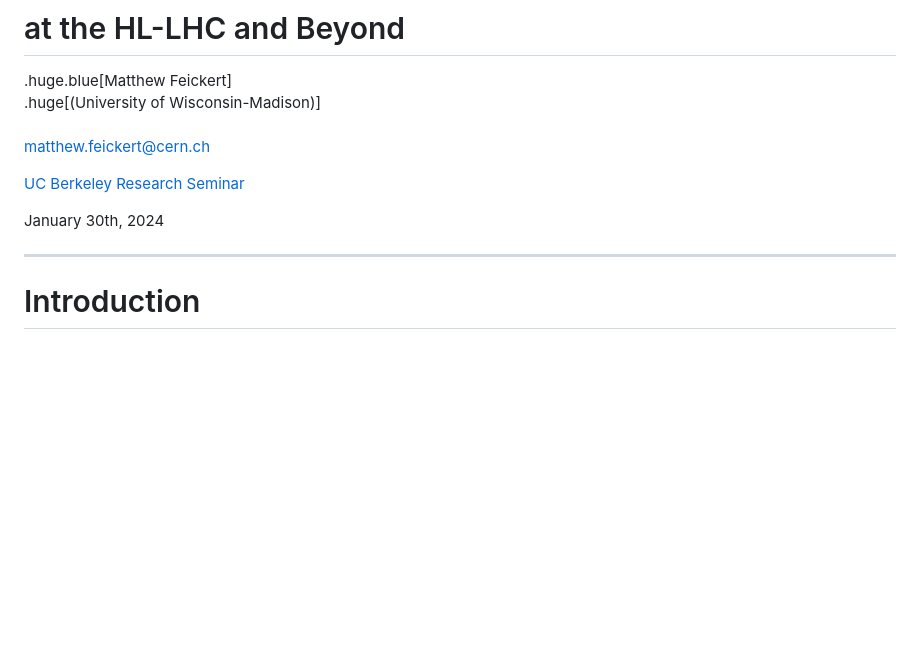
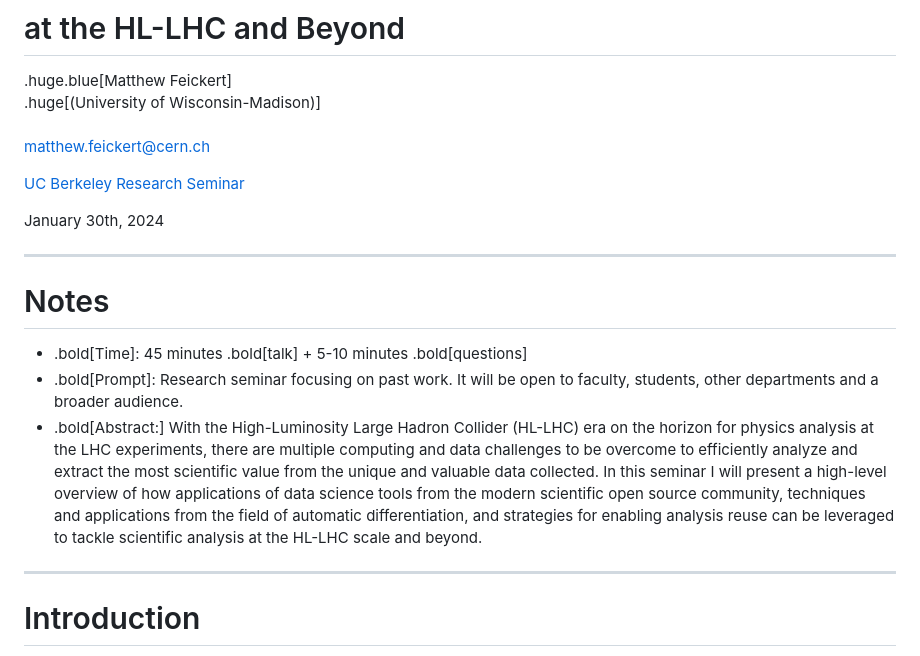
Before and after one commit to matthewfeickert-talks/talk-uc-berkeley-research-seminar-2024, a Markdown page: talk.md, the part around the change. GitHub-like rendering; blank space fills up the shorter version.

Commit message:
Add intro notes slide

```diff
--- a/talk.md
+++ b/talk.md
@@ -13,11 +13,12 @@ count: false
 
 January 30th, 2024
 
-<!-- ---
+---
 # Notes
 
-* .bold[Time]: 50 minutes
-* .bold[Abstract:] With the High-Luminosity Large Hadron Collider (HL-LHC) era on the horizon for physics analysis at the LHC experiments there are multiple challenges to be overcome to efficiently analyze and extract the most scientific value from the unique and valuable data. In this seminar I will present a high-level overview of how applications of data science tools from the modern scientific open source community, techniques and applications from the field of automatic differentiation, and strategies for enabling analysis reuse can be leveraged to tackle physics analysis at the HL-LHC scale. -->
+* .bold[Time]: 45 minutes .bold[talk] + 5-10 minutes .bold[questions]
+* .bold[Prompt]: Research seminar focusing on past work. It will be open to faculty, students, other departments and a broader audience.
+* .bold[Abstract:] With the High-Luminosity Large Hadron Collider (HL-LHC) era on the horizon for physics analysis at the LHC experiments, there are multiple computing and data challenges to be overcome to efficiently analyze and extract the most scientific value from the unique and valuable data collected. In this seminar I will present a high-level overview of how applications of data science tools from the modern scientific open source community, techniques and applications from the field of automatic differentiation, and strategies for enabling analysis reuse can be leveraged to tackle scientific analysis at the HL-LHC scale and beyond.
 
 ---
 # Introduction
```
